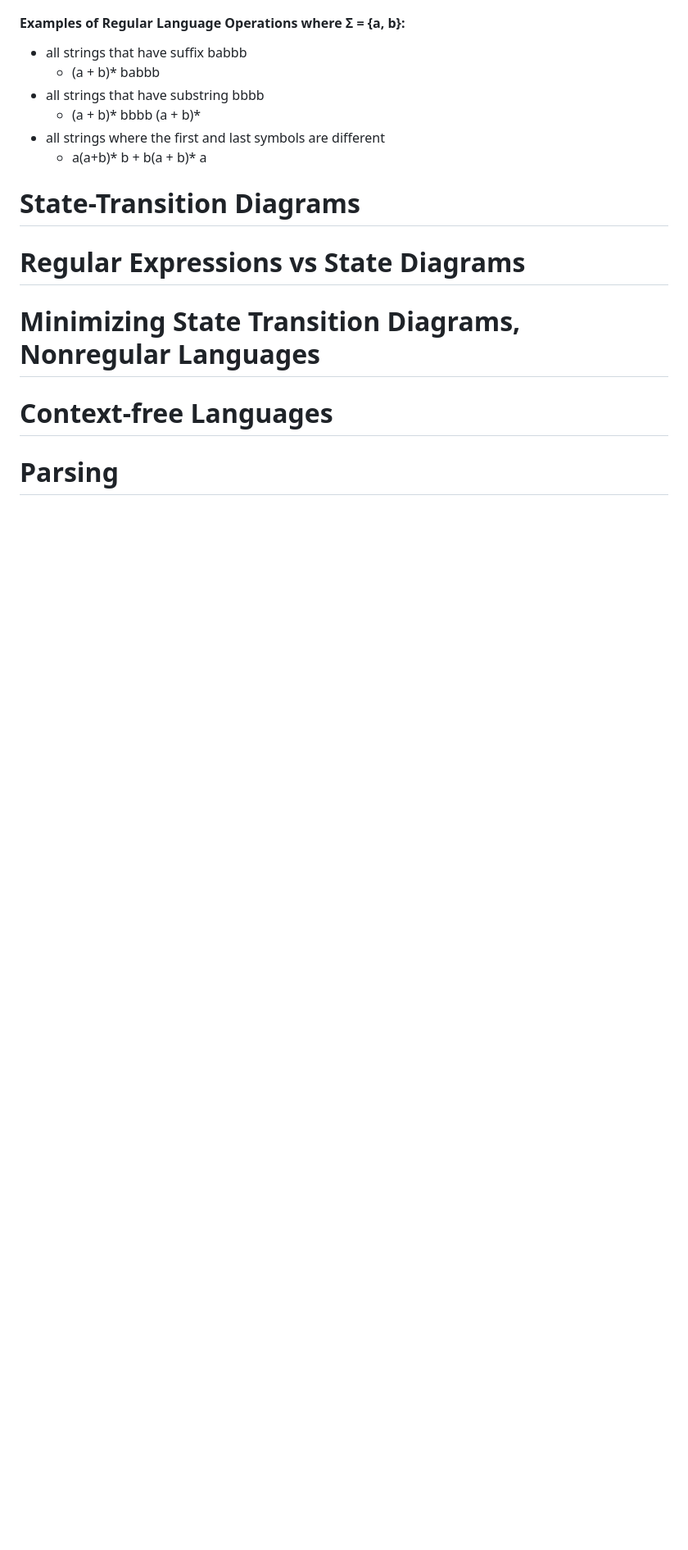
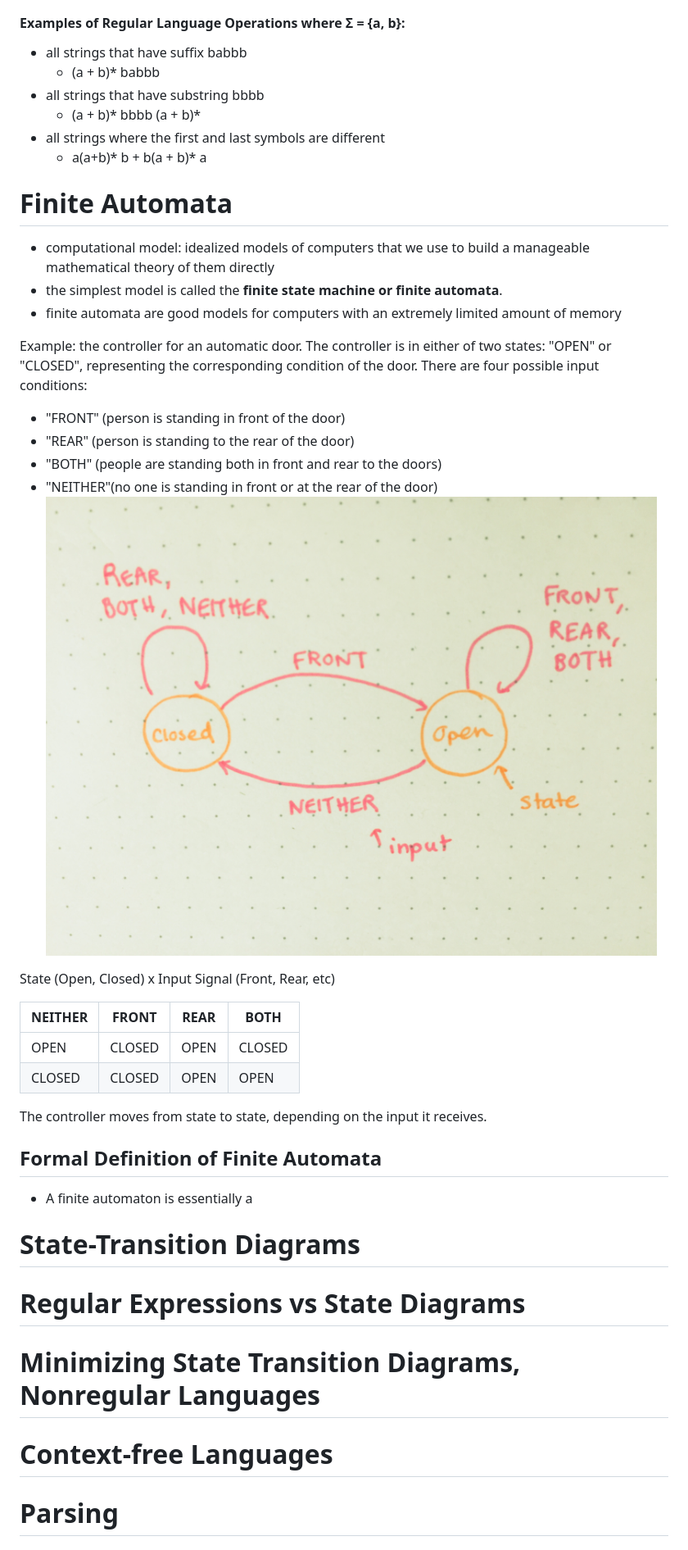
Before and after one commit to KarishmaDaga/course-notes, a Markdown page: cisc223.md, the part around the change printed below. Shown: that part at 82% size. GitHub-like rendering; pictures changed too: finite-automata-example.jpeg (added); blank space fills up the shorter version.

Commit message:
updated cisc 223

```diff
--- a/cisc223.md
+++ b/cisc223.md
@@ -224,6 +227,43 @@ Recall: Tasks will always be a decision problem. A decision problem is *"for som
 * all strings where the first and last symbols are different
   * a(a+b)* b + b(a + b)* a
 
+# Finite Automata
+* computational model: idealized models of computers that we use to build a manageable mathematical theory of them directly
+* the simplest model is called the **finite state machine or finite automata**.
+* finite automata are good models for computers with an extremely limited amount of memory
+
+Example: the controller for an automatic door. The controller is in either of two states: "OPEN" or "CLOSED", representing the corresponding condition of the door. There are four possible input conditions:
+  * "FRONT" (person is standing in front of the door)
+  * "REAR" (person is standing to the rear of the door)
+  * "BOTH" (people are standing both in front and rear to the doors)
+  * "NEITHER"(no one is standing in front or at the rear of the door)
+    ![finte-automata-example](finite-automata-example.jpeg)
+
+
+State (Open, Closed) x Input Signal (Front, Rear, etc)
+
+| NEITHER | FRONT | REAR | BOTH
+--- | --- | --- | --- |
+OPEN | CLOSED | OPEN | CLOSED | CLOSED
+CLOSED | CLOSED | OPEN | OPEN | OPEN
+
+The controller moves from state to state, depending on the input it receives.
+
+## Formal Definition of Finite Automata
+
+* A finite automaton is essentially a
+
+
+
+
+
+
+
+
+
+
+
+
 <h1 id="#state-transition">State-Transition Diagrams</h1>
 
 <h1 id="#reg-exp">Regular Expressions vs State Diagrams</h1>
```
Also changed, not shown: other parts of cisc223.md (+4 -1 lines).
